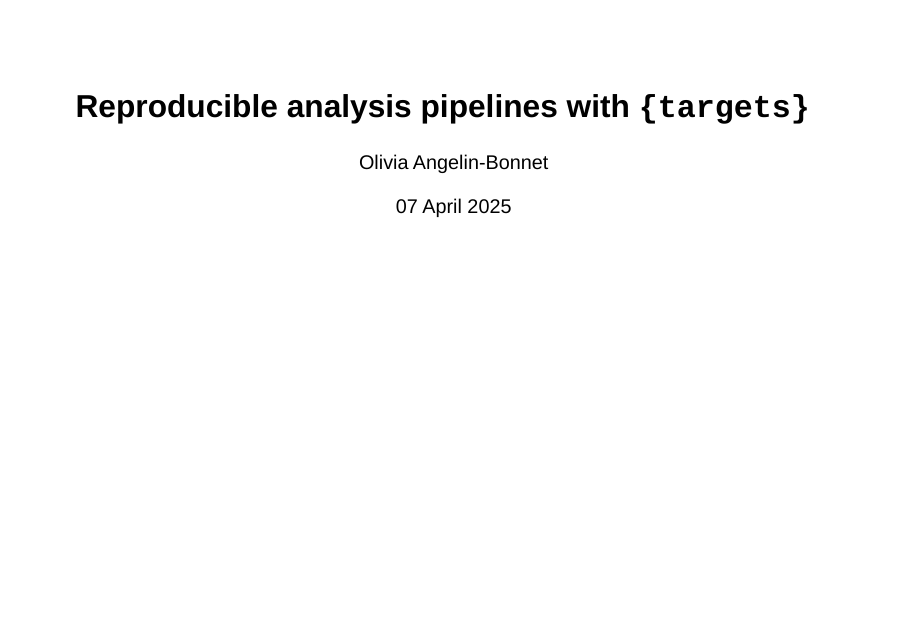
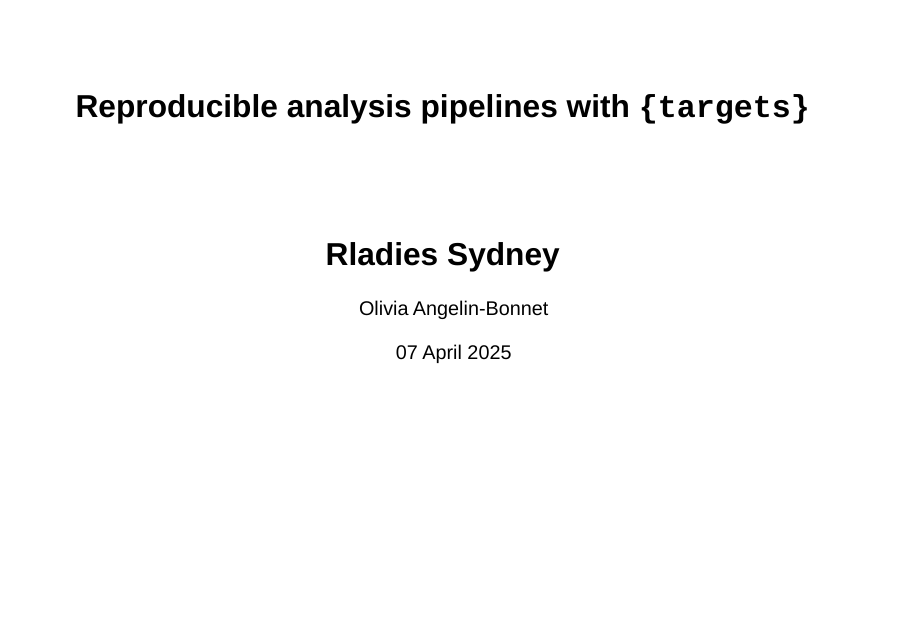
Before and after one commit to oliviaAB/rladies_targets_2025, a Quarto document (2025_05_07_rladies_sydney_olivia_angelin-bonnet.qmd): page 1 of 43. Rendered offline with R 4.5, knitr and Pandoc in place of Quarto, with nearby package versions; drawn as Slidy slides in place of the format the file asks for.

Commit message:
Added event info

```diff
--- a/2025_05_07_rladies_sydney_olivia_angelin-bonnet.qmd
+++ b/2025_05_07_rladies_sydney_olivia_angelin-bonnet.qmd
@@ -1,5 +1,6 @@
 ---
 title: "Reproducible analysis pipelines with `{targets}`"
+subtitle: "Rladies Sydney"
 institute: "The New Zealand Institute for Plant and Food Research Ltd"
 author: "Olivia Angelin-Bonnet"
 date: "07 April 2025"
```
Also changed, not shown: 1 other file.
